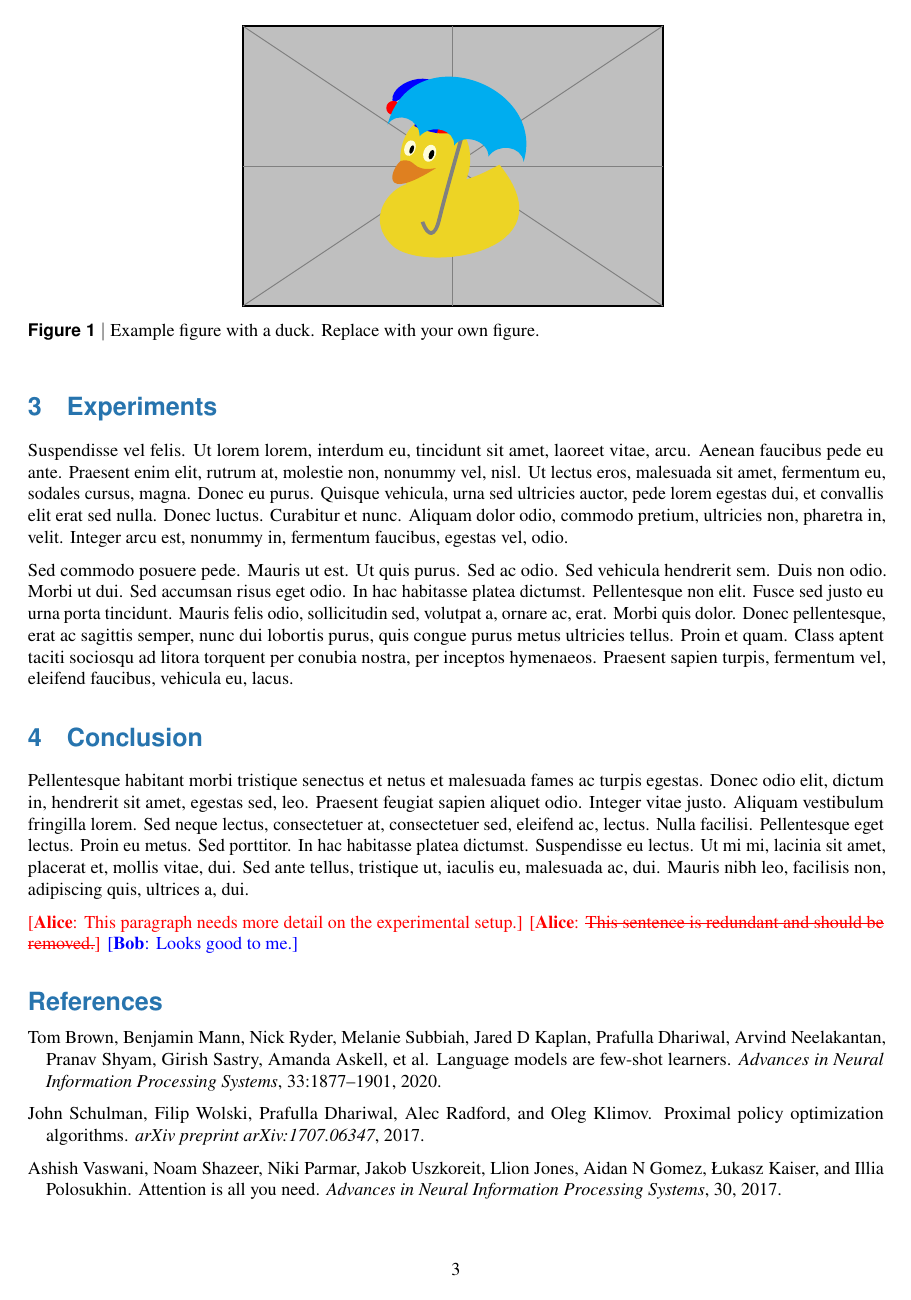
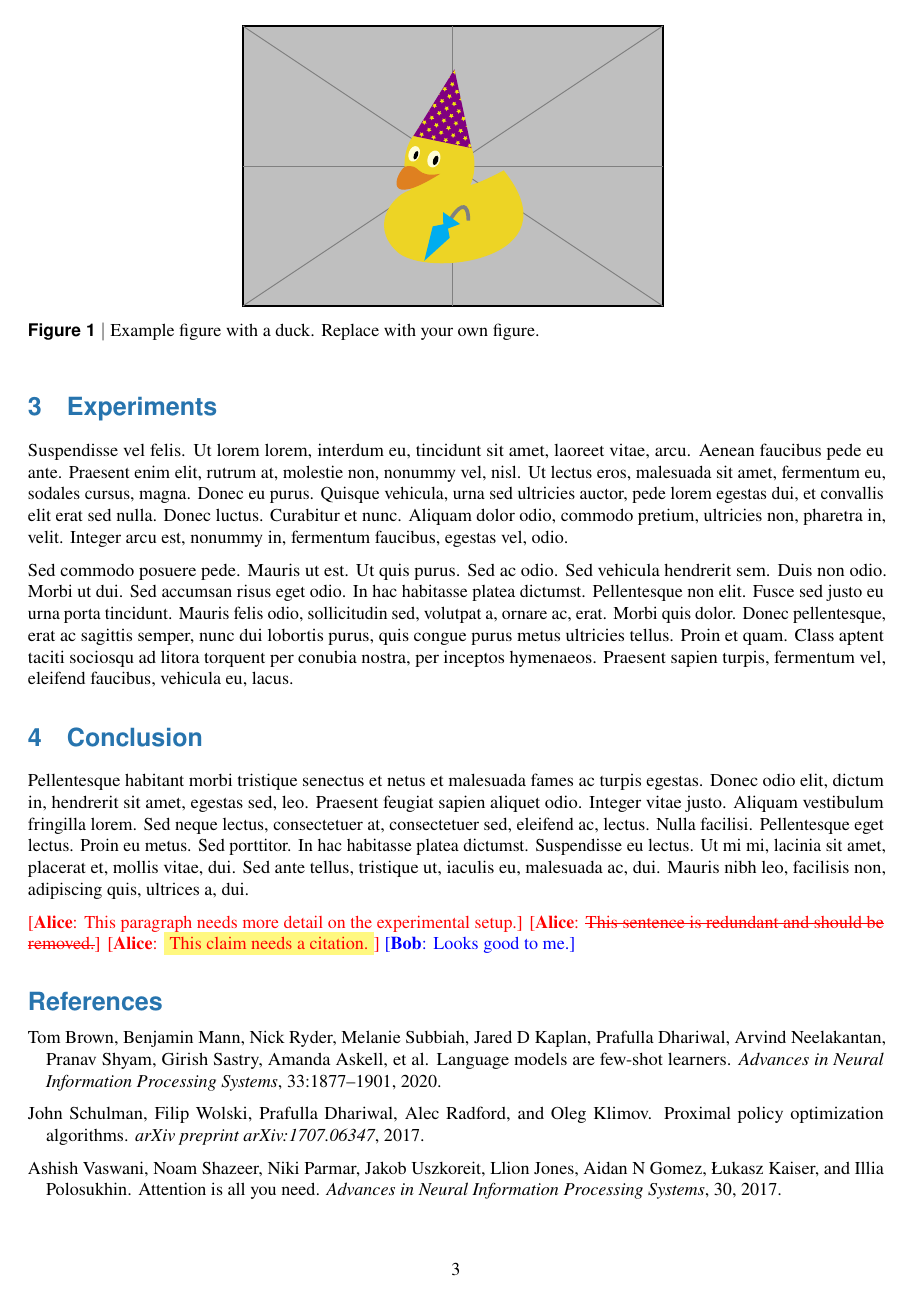
Before and after one commit to SXKDZ/SCAI-template, a LaTeX paper (main.tex, which reads scai.sty): page 3 of 5. Compiled offline with pdfLaTeX.

Commit message:
feat: add annotator highlight/remove modes, drop soul for colorbox
- add \alice[r]{text} for strikethrough and \alice[h]{text} for highlight
- replace soul with colorbox to avoid italic font conflicts
- use ulem \sout for strikethrough only

```diff
--- a/main.tex
+++ b/main.tex
@@ -167,8 +167,12 @@ We optimize \Cref{eq:loss} using gradient descent, as outlined in \Cref{alg:trai
 \lipsum[8]
 
 %% Example review annotations (removed with [final] option)
+%%   \alice{comment}       — plain comment
+%%   \alice[r]{text}       — strikethrough (suggest removal)
+%%   \alice[h]{text}       — highlight (draw attention)
 \alice{This paragraph needs more detail on the experimental setup.}
-\alice[del]{This sentence is redundant and should be removed.}
+\alice[r]{This sentence is redundant and should be removed.}
+\alice[h]{This claim needs a citation.}
 \bob{Looks good to me.}
 
 \bibliographystyle{plainnat}
--- a/scai.sty
+++ b/scai.sty
@@ -481,9 +481,19 @@
     \expandafter\DeclareDocumentCommand\csname#1\endcsname{o m}{}%
   \else
     \expandafter\DeclareDocumentCommand\csname#1\endcsname{o m}{%
-      {\color{#2} [\textbf{\MakeUppercase #1}:\space
-        \IfValueTF{##1}{\sout{##2}}{\ignorespaces##2\unskip}%
-      ]}%
+      \IfValueTF{##1}{%
+        \IfStrEq{##1}{r}{%
+          {\color{#2} [\textbf{\MakeUppercase #1}:\space\sout{##2}]}%
+        }{%
+          \IfStrEq{##1}{h}{%
+            {\color{#2} [\textbf{\MakeUppercase #1}:\space\colorbox{yellow!50}{##2}]}%
+          }{%
+            {\color{#2} [\textbf{\MakeUppercase #1}:\space\ignorespaces##2\unskip]}%
+          }%
+        }%
+      }{%
+        {\color{#2} [\textbf{\MakeUppercase #1}:\space\ignorespaces##2\unskip]}%
+      }%
     }%
   \fi
 }
```
Also changed, not shown: README.md.
